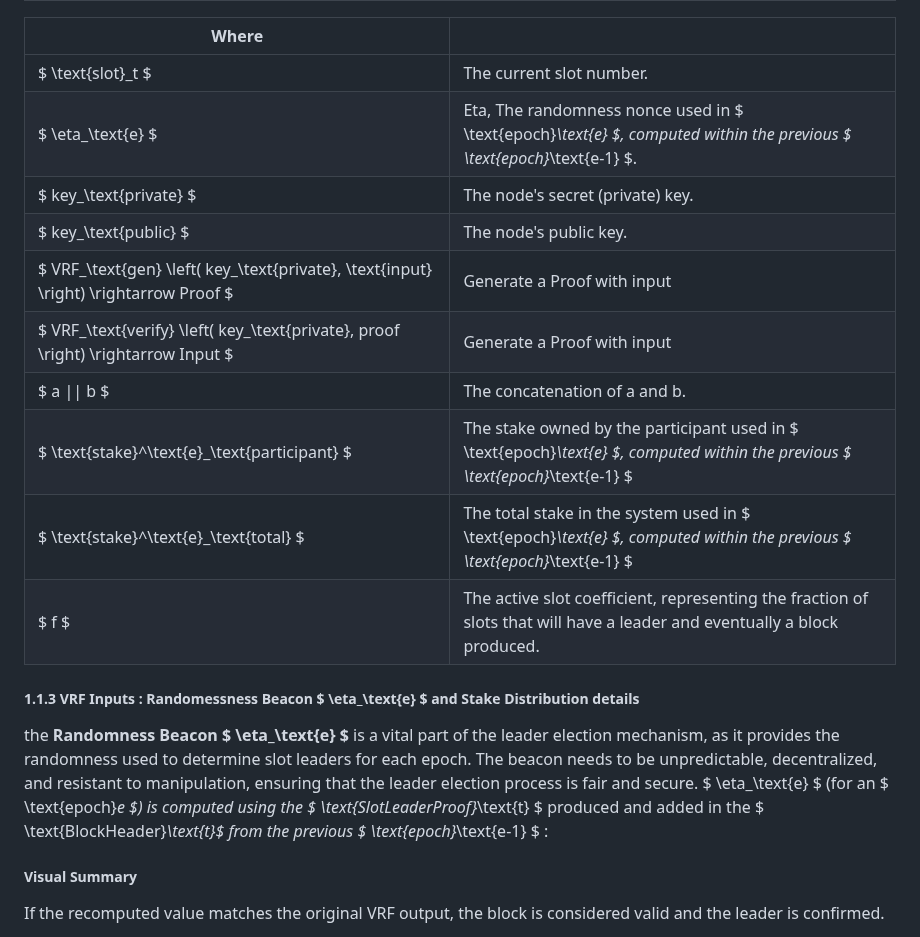
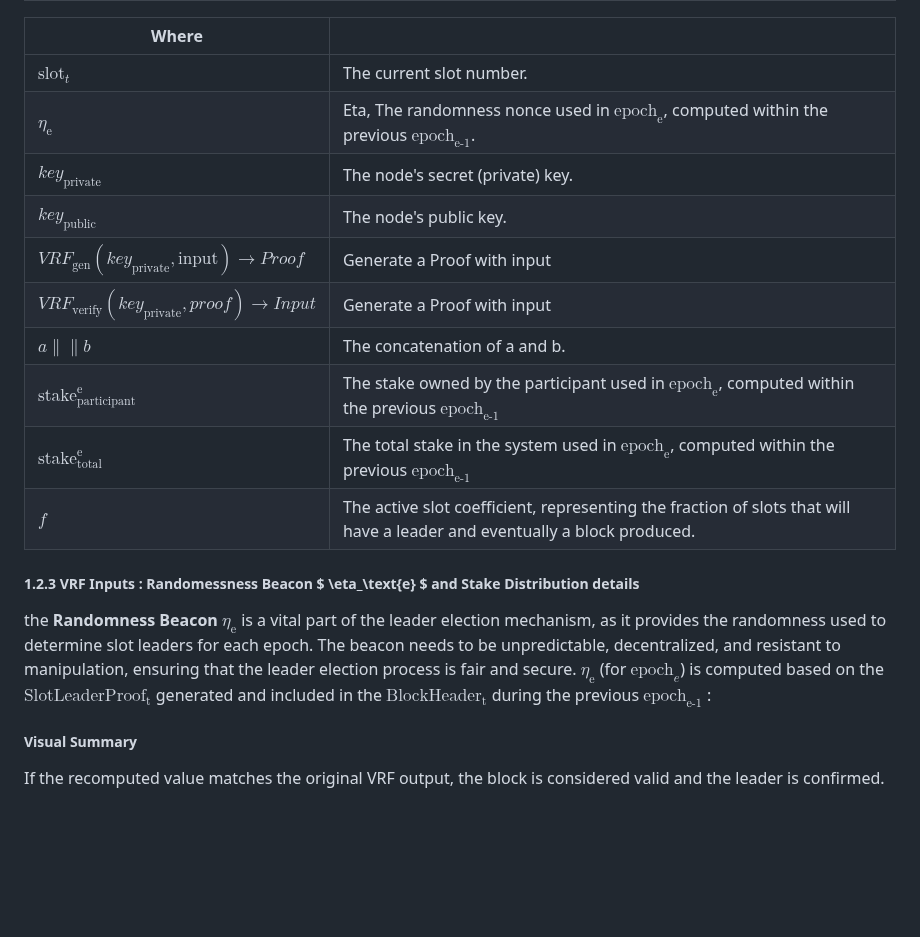
Before and after one commit to input-output-hk/ouroboros-phalanx-protocol, a Markdown page: CIP/Readme.md, the part around one of its changes. Drawn GitHub-style; blank space fills up the shorter version.

```diff
--- a/CIP/Readme.md
+++ b/CIP/Readme.md
@@ -96,20 +152,20 @@ If the VRF output (Slot Leader Proof) is less than her private $ \text{epoch}_e
 
 | Where | |
 |-----------------------------------|-----------------------------------------------------------------------------------------------------------------------------------|
-| $ \text{slot}_t $                   | The current slot number.                                                                                                          |
-| $ \eta_\text{e} $                   | Eta, The randomness nonce used in $ \text{epoch}_\text{e} $, computed within the previous $ \text{epoch}_\text{e-1} $.            |
-| $ key_\text{private} $              | The node's secret (private) key.                                                                                                  |
-| $ key_\text{public} $               | The node's public key.                                                                                                            |
-| $ VRF_\text{gen} \left( key_\text{private}, \text{input} \right) \rightarrow Proof $ | Generate a Proof with input |
-| $ VRF_\text{verify} \left( key_\text{private}, proof \right) \rightarrow Input  $ | Generate a Proof with input |
-| $ a \|\| b $                        | The concatenation of a and b.                                                 |
-| $ \text{stake}^\text{e}_\text{participant} $ | The stake owned by the participant used in $ \text{epoch}_\text{e} $, computed within the previous $ \text{epoch}_\text{e-1} $                                                                                              |
-| $ \text{stake}^\text{e}_\text{total} $       | The total stake in the system used in $ \text{epoch}_\text{e} $, computed within the previous $ \text{epoch}_\text{e-1} $                                                                                                  |
-| $ f $                               | The active slot coefficient, representing the fraction of slots that will have a leader and eventually a block produced.                                           |
+| $` \text{slot}_t `$                   | The current slot number.                                                                                                          |
+| $` \eta_\text{e} `$                   | Eta, The randomness nonce used in $` \text{epoch}_\text{e} `$, computed within the previous $` \text{epoch}_\text{e-1} `$.            |
+| $` key_\text{private} `$              | The node's secret (private) key.                                                                                                  |
+| $` key_\text{public} `$               | The node's public key.                                                                                                            |
+| $` VRF_\text{gen} \left( key_\text{private}, \text{input} \right) \rightarrow Proof `$ | Generate a Proof with input |
+| $` VRF_\text{verify} \left( key_\text{private}, proof \right) \rightarrow Input  `$ | Generate a Proof with input |
+| $` a \|\| b `$                        | The concatenation of a and b.                                                 |
+| $` \text{stake}^\text{e}_\text{participant} `$ | The stake owned by the participant used in $` \text{epoch}_\text{e} `$, computed within the previous $` \text{epoch}_\text{e-1} `$                                                                                              |
+| $` \text{stake}^\text{e}_\text{total} `$       | The total stake in the system used in $` \text{epoch}_\text{e} `$, computed within the previous $` \text{epoch}_\text{e-1} `$                                                                                                  |
+| $` f `$                               | The active slot coefficient, representing the fraction of slots that will have a leader and eventually a block produced.                                           |
 
-##### 1.1.3 VRF Inputs : Randomessness Beacon $ \eta_\text{e} $ and Stake Distribution details
+##### 1.2.3 VRF Inputs : Randomessness Beacon $ \eta_\text{e} $ and Stake Distribution details
 
-the **Randomness Beacon $ \eta_\text{e} $** is a vital part of the leader election mechanism, as it provides the randomness used to determine slot leaders for each epoch. The beacon needs to be unpredictable, decentralized, and resistant to manipulation, ensuring that the leader election process is fair and secure. $ \eta_\text{e} $ (for an $ \text{epoch}_e $) is computed using the $ \text{SlotLeaderProof}_\text{t} $ produced and added in the $ \text{BlockHeader}_\text{t}$ from the previous $ \text{epoch}_\text{e-1} $ :
+the **Randomness Beacon $` \eta_\text{e} `$** is a vital part of the leader election mechanism, as it provides the randomness used to determine slot leaders for each epoch. The beacon needs to be unpredictable, decentralized, and resistant to manipulation, ensuring that the leader election process is fair and secure. $` \eta_\text{e} `$ (for $` \text{epoch}_e `$) is computed based on the $` \text{SlotLeaderProof}_\text{t} `$ generated and included in the $` \text{BlockHeader}_\text{t} `$ during the previous $` \text{epoch}_\text{e-1} `$ :
 
 
 ##### Visual Summary
```
Also changed, not shown: other parts of CIP/Readme.md (+67 -11 lines).
